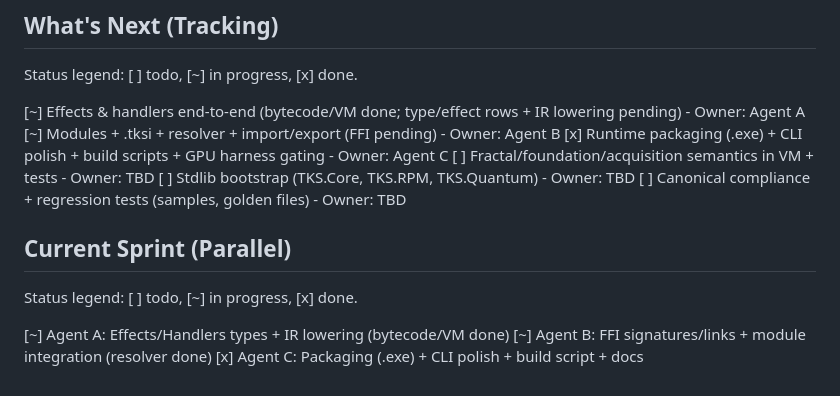
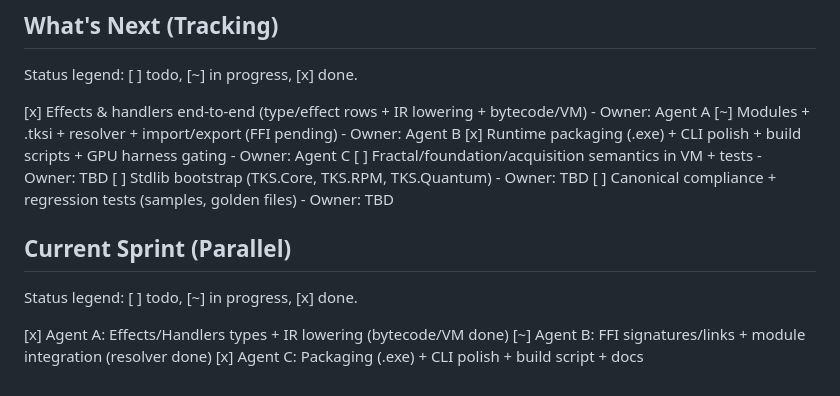
Before and after one commit to LittleHenderson/tootra-tks, a Markdown page: AGENTS.md, the part around the change. Drawn GitHub-style.

Commit message:
Update tracking for effects completion

```diff
--- a/AGENTS.md
+++ b/AGENTS.md
@@ -91,7 +91,7 @@ default output unless Unicode is required.
 
 Status legend: [ ] todo, [~] in progress, [x] done.
 
-[~] Effects & handlers end-to-end (bytecode/VM done; type/effect rows + IR lowering pending) - Owner: Agent A
+[x] Effects & handlers end-to-end (type/effect rows + IR lowering + bytecode/VM) - Owner: Agent A
 [~] Modules + .tksi + resolver + import/export (FFI pending) - Owner: Agent B
 [x] Runtime packaging (.exe) + CLI polish + build scripts + GPU harness gating - Owner: Agent C
 [ ] Fractal/foundation/acquisition semantics in VM + tests - Owner: TBD
@@ -102,6 +102,6 @@ Status legend: [ ] todo, [~] in progress, [x] done.
 
 Status legend: [ ] todo, [~] in progress, [x] done.
 
-[~] Agent A: Effects/Handlers types + IR lowering (bytecode/VM done)
+[x] Agent A: Effects/Handlers types + IR lowering (bytecode/VM done)
 [~] Agent B: FFI signatures/links + module integration (resolver done)
 [x] Agent C: Packaging (.exe) + CLI polish + build script + docs
```
